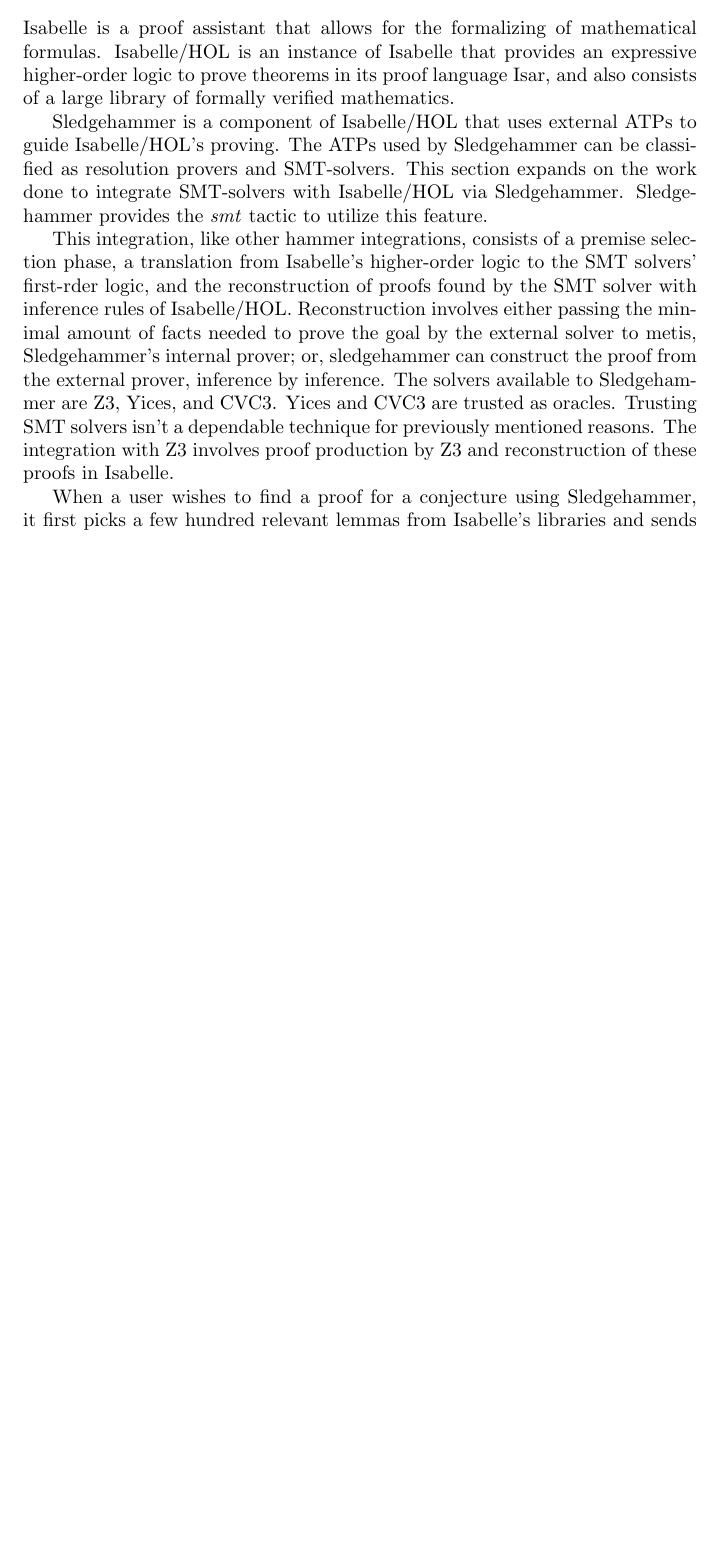
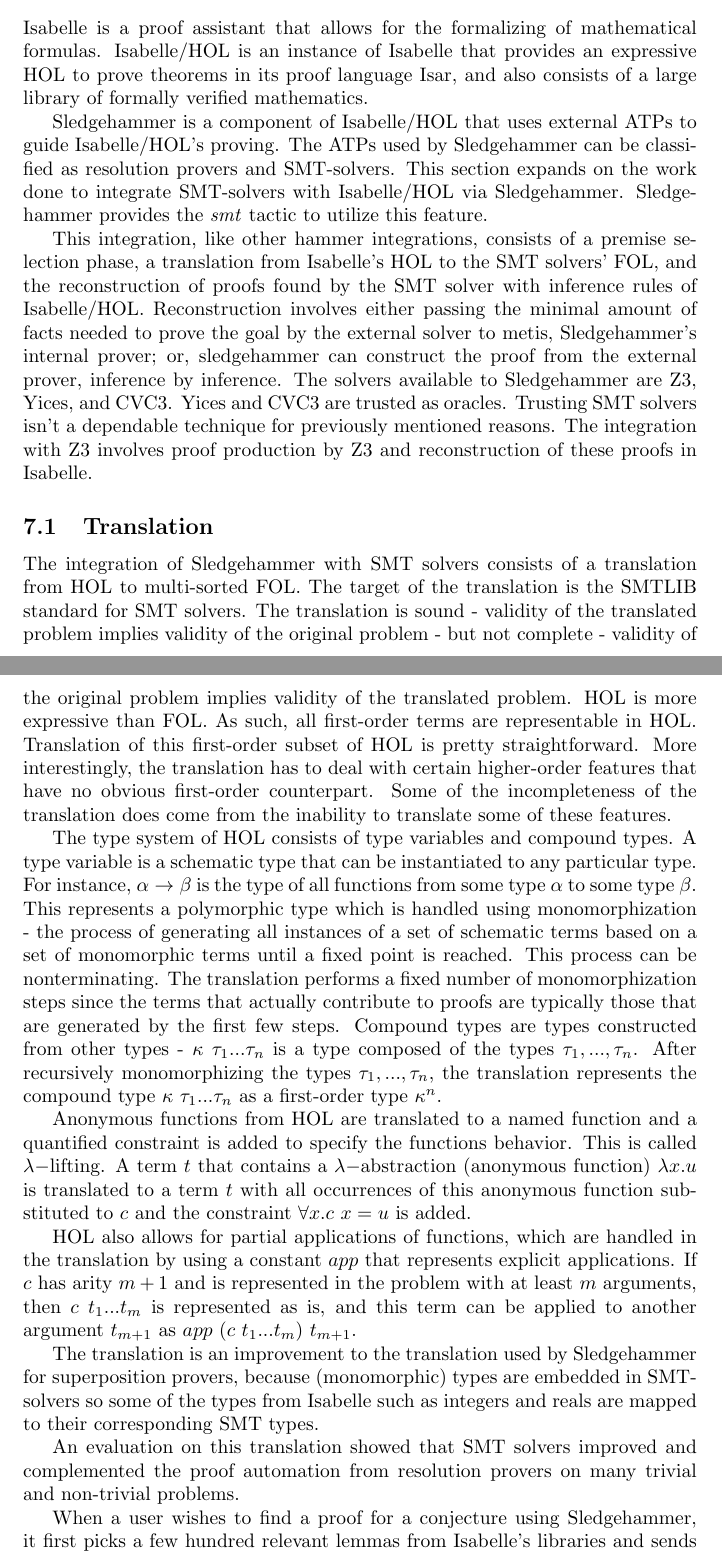
Before and after one commit to arjunvish/comp-spring2020, a LaTeX paper (main.tex): part of page 8 of 13 before the commit and two parts of pages 8 and 9 of 14 after it, the two joined at a grey line, cut so that both start at the same text, the shorter picture padded with empty space. Compiled offline with pdfLaTeX.

Commit message:
More stuff

```diff
--- a/main.tex
+++ b/main.tex
@@ -467,7 +469,7 @@
 \label{sec:hammer}
 	Isabelle is a proof assistant that allows for the formalizing of mathematical
 	formulas. Isabelle/HOL is an instance of Isabelle that
-	provides an expressive higher-order logic to prove theorems
+	provides an expressive HOL to prove theorems
 	in its proof language Isar, and also consists of a large
 	library of formally verified mathematics.
 
@@ -481,8 +483,8 @@
 
 	This integration, like other hammer integrations,
 	consists of a premise selection phase, a translation
-	from Isabelle's higher-order logic to the SMT solvers'
-	first-rder logic, and the reconstruction of proofs found by the SMT solver with inference rules of Isabelle/HOL.
+	from Isabelle's HOL to the SMT solvers'
+	FOL, and the reconstruction of proofs found by the SMT solver with inference rules of Isabelle/HOL.
 	Reconstruction involves either passing the minimal
 	amount of facts needed to prove the goal by the
 	external solver to metis, Sledgehammer's internal
@@ -494,6 +496,88 @@
 	technique for previously mentioned reasons. The
 	integration with Z3 involves proof production by
 	Z3 and reconstruction of these proofs in Isabelle.
+
+	\subsection{Translation}
+		The integration of Sledgehammer with SMT solvers
+		consists of a translation from HOL
+		to multi-sorted FOL. The target
+		of the translation is the SMTLIB standard for
+		SMT solvers. The translation is sound -
+		validity of the translated problem implies
+		validity of the original problem - but not
+		complete - validity of the original problem
+		implies validity of the translated problem.
+		HOL is more expressive than FOL. As such,
+		all first-order terms are representable in
+		HOL. Translation of this first-order subset
+		of HOL is pretty straightforward. More
+		interestingly, the translation has to deal
+		with certain higher-order features that have
+		no obvious first-order counterpart. Some of
+		the incompleteness of the translation does
+		come from the inability to translate some
+		of these features.
+
+		The type system of HOL consists
+		of type variables and compound types.
+		A type variable is a schematic type that
+		can be instantiated to any particular type.
+		For instance, $\alpha \to \beta$ is the type
+		of all functions from some type $\alpha$ to
+		some type $\beta$. This represents a
+		polymorphic type which is handled using
+		monomorphization - the process of generating
+		all instances of a set of schematic terms based
+		on a set of monomorphic terms until a fixed point
+		is reached. This process can be nonterminating.
+		The translation performs a fixed number of
+		monomorphization steps since the terms that
+		actually contribute to proofs are
+		typically those that are generated by the
+		first few steps. Compound types
+		are types constructed from other types -
+		$\kappa\ \tau_1 ... \tau_n$ is a type composed of
+		the types $\tau_1, ..., \tau_n$. After
+		recursively monomorphizing the types
+		$\tau_1, ..., \tau_n$, the translation
+		represents the compound type
+		$\kappa\ \tau_1 ... \tau_n$ as a first-order
+		type $\kappa^n$.
+
+		Anonymous functions from HOL are translated
+		to a named function and a quantified constraint
+		is added to specify the functions behavior.
+		This is called $\lambda-$lifting.
+		A term $t$ that contains a $\lambda-$abstraction
+		(anonymous function) $\lambda x.u$ is translated
+		to a term $t$ with all occurrences of this
+		anonymous function substituted to $c$ and
+		the constraint $\forall x. c\ x = u$ is added.
+
+		HOL also allows for partial applications of
+		functions, which are handled in the translation
+		by using a constant $app$ that represents
+		explicit applications. If $c$ has arity
+		$m+1$ and is represented in the problem
+		with at least $m$ arguments, then
+		$c\ t_1 ... t_m$ is represented as is,
+		and this term can be applied to another
+		argument $t_{m+1}$ as
+		$app\ (c\ t_1 ... t_m)\ t_{m+1}$.
+
+		The translation is an improvement to the
+		translation used by Sledgehammer for
+		superposition provers, because
+		(monomorphic) types are embedded in
+		SMT-solvers so some of the types from
+		Isabelle such as integers and reals are
+		mapped to their corresponding SMT types.
+
+		An evaluation on this translation
+		showed that SMT solvers improved and
+		complemented the proof automation from
+		resolution provers on many trivial and
+		non-trivial problems.
 
 	When a user wishes to find a proof for a conjecture using
 	Sledgehammer, it first picks a few hundred relevant
```
Also changed, not shown: main.tex (8 more changed lines).
